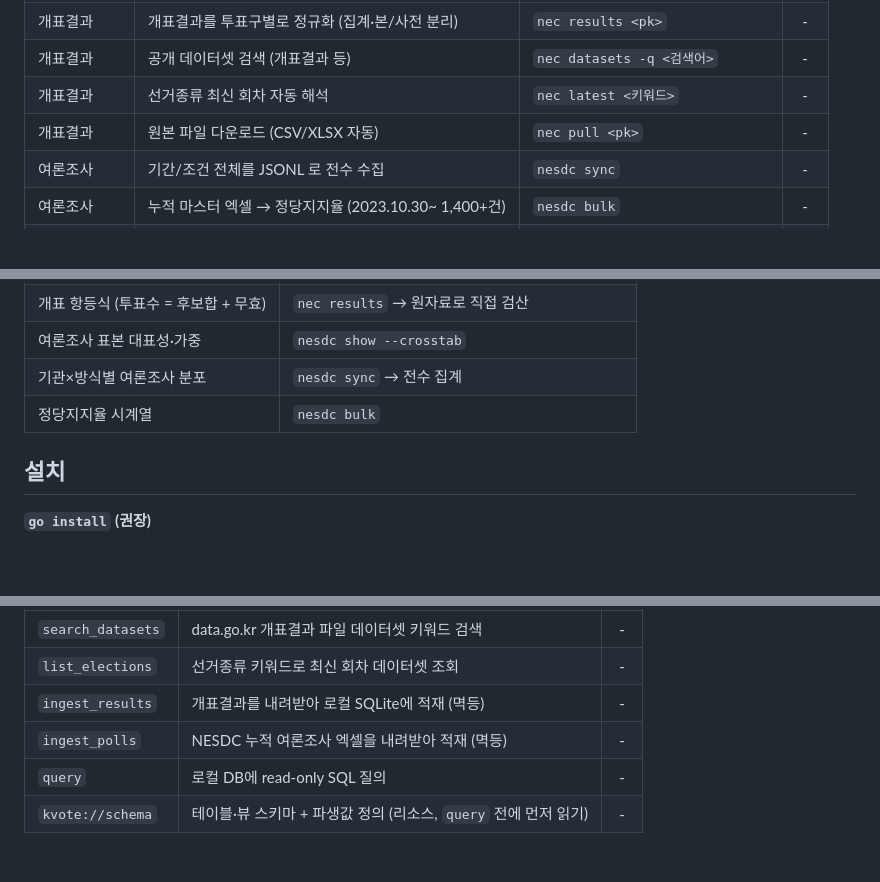
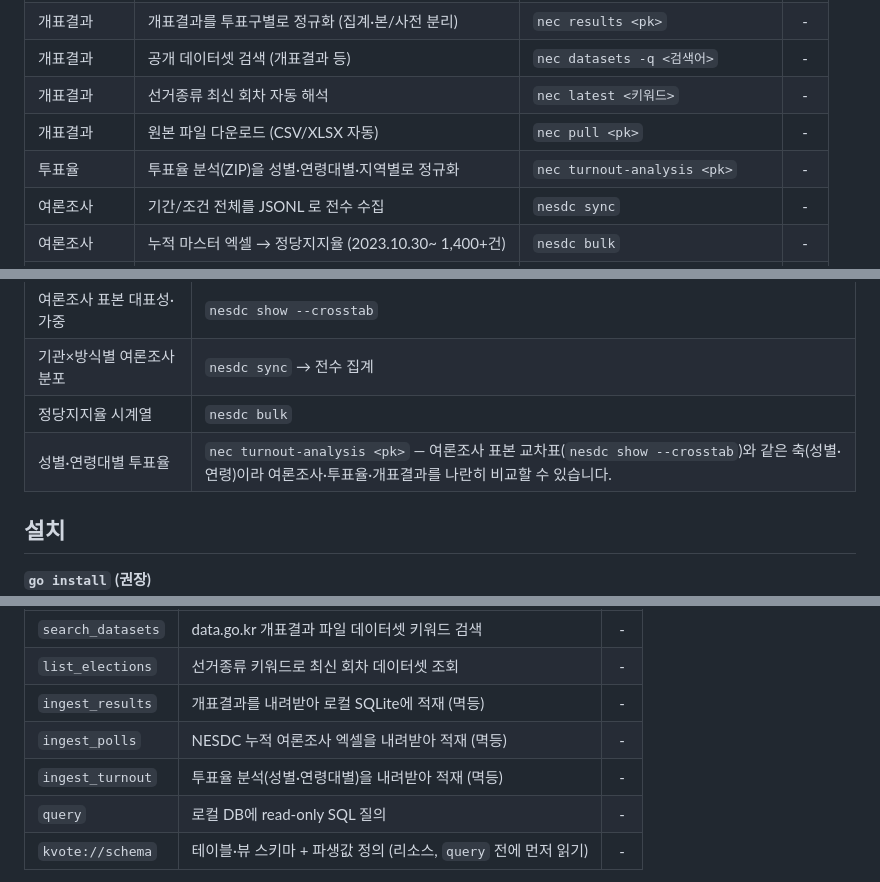
Before and after one commit to JungHoonGhae/k-vote-cli, a Markdown page: README.md, 3 parts joined by grey strips. Rendered like a GitHub page; blank space fills up the shorter version.

Commit message:
docs: nec turnout-analysis·ingest_turnout 반영 (라이브 검증 완료)

```diff
--- a/README.md
+++ b/README.md
@@ -86,6 +86,7 @@ k-vote-cli 가 이걸 전부 흡수합니다.
 | 개표결과 | 공개 데이터셋 검색 (개표결과 등) | `nec datasets -q <검색어>` | - |
 | 개표결과 | 선거종류 최신 회차 자동 해석 | `nec latest <키워드>` | - |
 | 개표결과 | 원본 파일 다운로드 (CSV/XLSX 자동) | `nec pull <pk>` | - |
+| 투표율 | 투표율 분석(ZIP)을 성별·연령대별·지역별로 정규화 | `nec turnout-analysis <pk>` | - |
 | 여론조사 | 기간/조건 전체를 JSONL 로 전수 수집 | `nesdc sync` | - |
 | 여론조사 | 누적 마스터 엑셀 → 정당지지율 (2023.10.30~ 1,400+건) | `nesdc bulk` | - |
 | 여론조사 | 단건 상세 메타 + 표본 구성 교차표 | `nesdc show <nttId> --crosstab` | - |
@@ -144,6 +145,7 @@ duckdb -c "SELECT * FROM read_json_auto('./corpus/*.jsonl') LIMIT 5"
 | 여론조사 표본 대표성·가중 | `nesdc show --crosstab` |
 | 기관×방식별 여론조사 분포 | `nesdc sync` → 전수 집계 |
 | 정당지지율 시계열 | `nesdc bulk` |
+| 성별·연령대별 투표율 | `nec turnout-analysis <pk>` — 여론조사 표본 교차표(`nesdc show --crosstab`)와 같은 축(성별·연령)이라 여론조사·투표율·개표결과를 나란히 비교할 수 있습니다. |
 
 ## 설치
 
@@ -236,6 +238,7 @@ kvote nec winners 20240410 --sgtype 2 -f jsonl        # 제22대 총선 당선
 | `list_elections` | 선거종류 키워드로 최신 회차 데이터셋 조회 | - |
 | `ingest_results` | 개표결과를 내려받아 로컬 SQLite에 적재 (멱등) | - |
 | `ingest_polls` | NESDC 누적 여론조사 엑셀을 내려받아 적재 (멱등) | - |
+| `ingest_turnout` | 투표율 분석(성별·연령대별)을 내려받아 적재 (멱등) | - |
 | `query` | 로컬 DB에 read-only SQL 질의 | - |
 | `kvote://schema` | 테이블·뷰 스키마 + 파생값 정의 (리소스, `query` 전에 먼저 읽기) | - |
 
```
Also changed, not shown: other parts of README.md (+1 -0 lines), CHANGELOG.md (+4 -0 lines), CLAUDE.md (+14 -3 lines).
